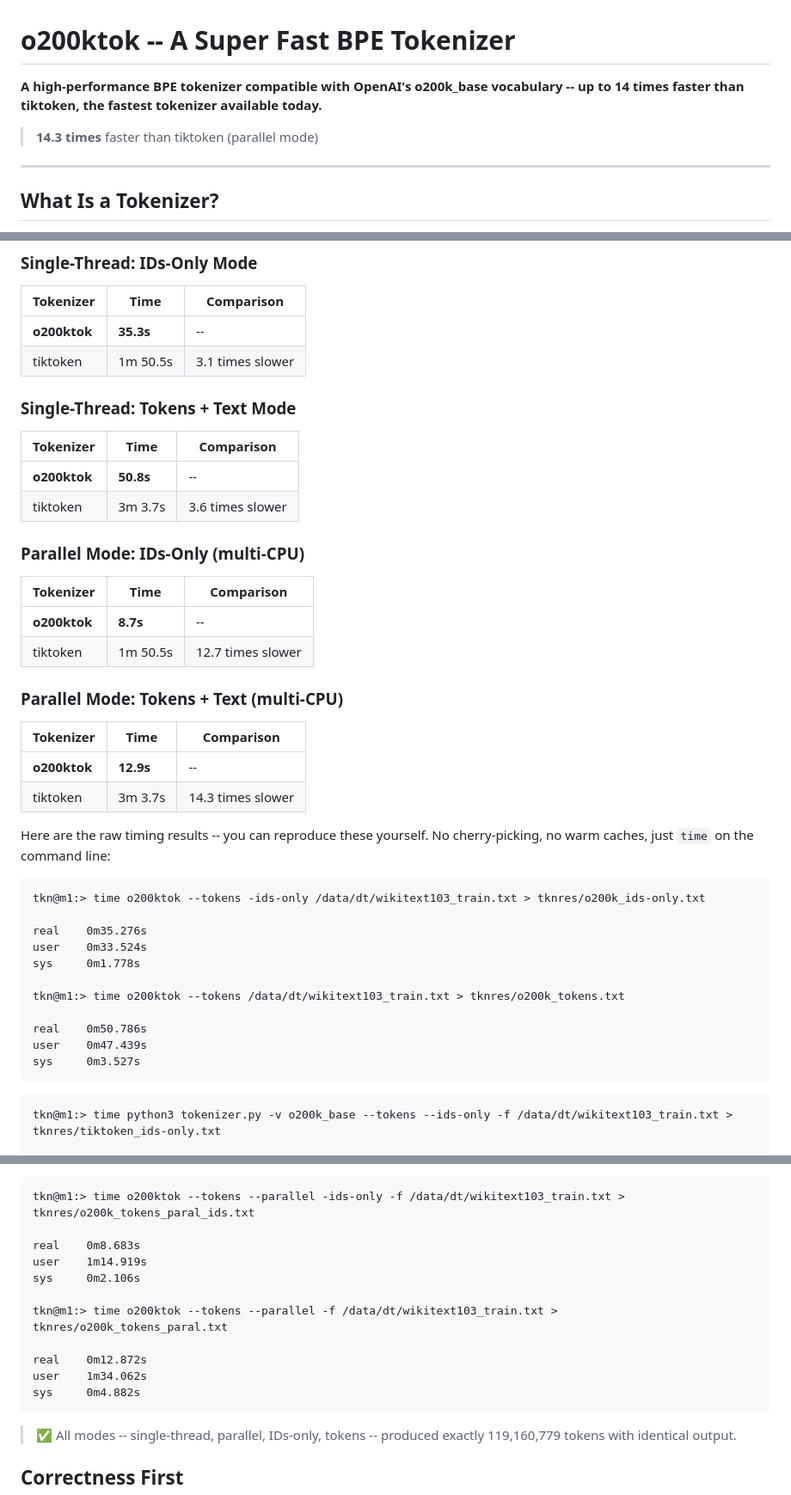
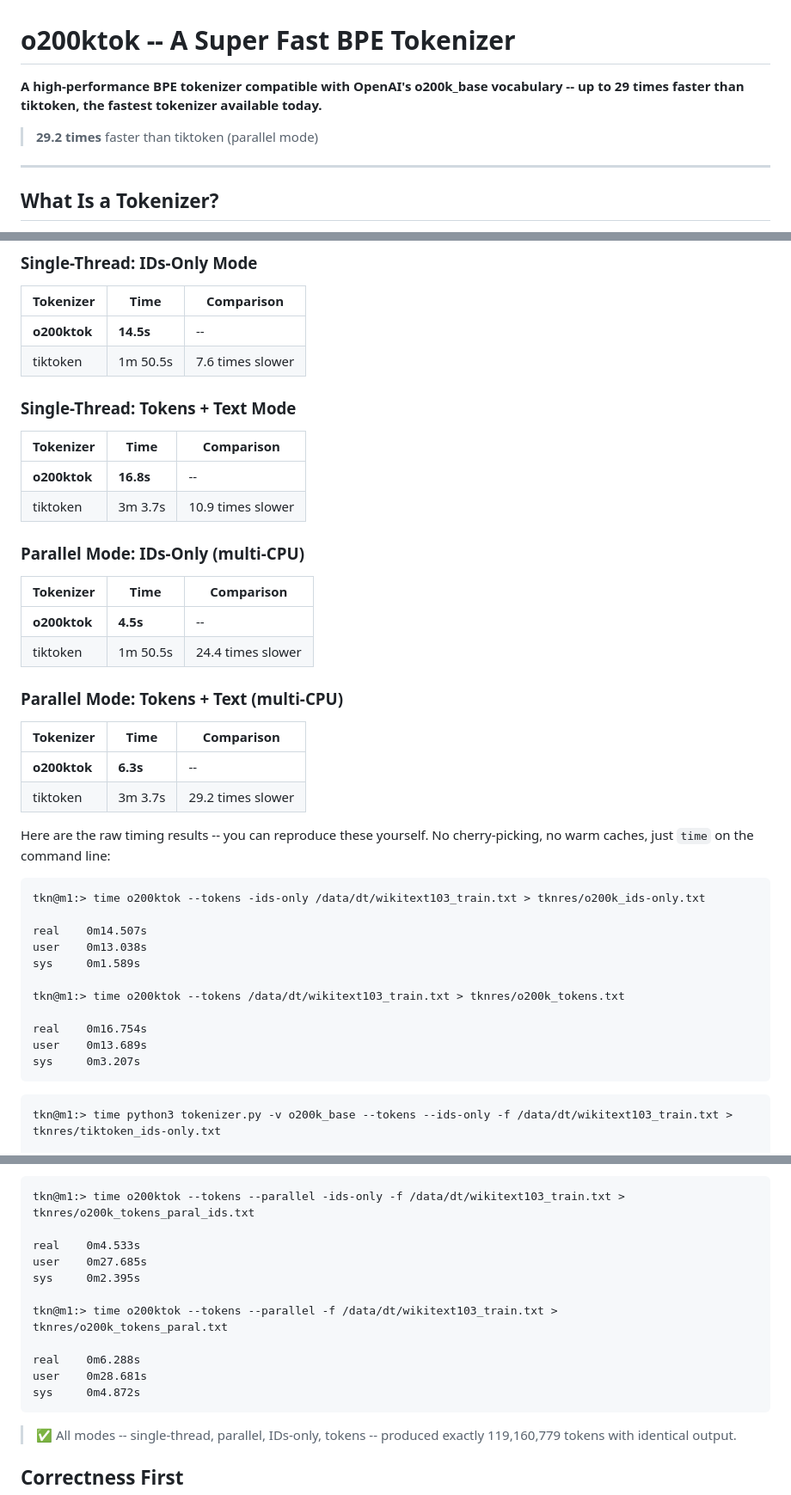
Before and after one commit to tnz61/o200tok, a Markdown page: README.md, 3 parts joined by grey strips. Shown at 86% size. Drawn GitHub-style.

````diff
--- a/README.md
+++ b/README.md
@@ -1,8 +1,8 @@
 # o200ktok -- A Super Fast BPE Tokenizer
 
-**A high-performance BPE tokenizer compatible with OpenAI's o200k_base vocabulary -- up to 14 times faster than tiktoken, the fastest tokenizer available today.**
+**A high-performance BPE tokenizer compatible with OpenAI's o200k_base vocabulary -- up to 29 times faster than tiktoken, the fastest tokenizer available today.**
 
-> **14.3 times** faster than tiktoken (parallel mode)
+> **29.2 times** faster than tiktoken (parallel mode)
 
 ---
 
@@ -34,44 +34,44 @@ The test corpus is [WikiText-103 training set](https://huggingface.co/datasets/S
 
 | Tokenizer | Time | Comparison |
 |---|---|---|
-| **o200ktok** | **35.3s** | -- |
-| tiktoken | 1m 50.5s | 3.1 times slower |
+| **o200ktok** | **14.5s** | -- |
+| tiktoken | 1m 50.5s | 7.6 times slower |
 
 ### Single-Thread: Tokens + Text Mode
 
 | Tokenizer | Time | Comparison |
 |---|---|---|
-| **o200ktok** | **50.8s** | -- |
-| tiktoken | 3m 3.7s | 3.6 times slower |
+| **o200ktok** | **16.8s** | -- |
+| tiktoken | 3m 3.7s | 10.9 times slower |
 
 ### Parallel Mode: IDs-Only (multi-CPU)
 
 | Tokenizer | Time | Comparison |
 |---|---|---|
-| **o200ktok** | **8.7s** | -- |
-| tiktoken | 1m 50.5s | 12.7 times slower |
+| **o200ktok** | **4.5s** | -- |
+| tiktoken | 1m 50.5s | 24.4 times slower |
 
 ### Parallel Mode: Tokens + Text (multi-CPU)
 
 | Tokenizer | Time | Comparison |
 |---|---|---|
-| **o200ktok** | **12.9s** | -- |
-| tiktoken | 3m 3.7s | 14.3 times slower |
+| **o200ktok** | **6.3s** | -- |
+| tiktoken | 3m 3.7s | 29.2 times slower |
 
 Here are the raw timing results -- you can reproduce these yourself. No cherry-picking, no warm caches, just `time` on the command line:
 
 ```
 tkn@m1:> time o200ktok --tokens -ids-only /data/dt/wikitext103_train.txt > tknres/o200k_ids-only.txt
 
-real    0m35.276s
-user    0m33.524s
-sys     0m1.778s
+real    0m14.507s
+user    0m13.038s
+sys     0m1.589s
 
 tkn@m1:> time o200ktok --tokens /data/dt/wikitext103_train.txt > tknres/o200k_tokens.txt
 
-real    0m50.786s
-user    0m47.439s
-sys     0m3.527s
+real    0m16.754s
+user    0m13.689s
+sys     0m3.207s
 ```
 
 ```
@@ -93,15 +93,15 @@ And with the `--parallel` flag, `o200ktok` splits the work across all available
 ```
 tkn@m1:> time o200ktok --tokens --parallel -ids-only -f /data/dt/wikitext103_train.txt > tknres/o200k_tokens_paral_ids.txt
 
-real    0m8.683s
-user    1m14.919s
-sys     0m2.106s
+real    0m4.533s
+user    0m27.685s
+sys     0m2.395s
 
 tkn@m1:> time o200ktok --tokens --parallel -f /data/dt/wikitext103_train.txt > tknres/o200k_tokens_paral.txt
 
-real    0m12.872s
-user    1m34.062s
-sys     0m4.882s
+real    0m6.288s
+user    0m28.681s
+sys     0m4.872s
 ```
 
 > ✅ All modes -- single-thread, parallel, IDs-only, tokens -- produced exactly 119,160,779 tokens with identical output.
````
Also changed, not shown: other parts of README.md (+2 -13 lines).
